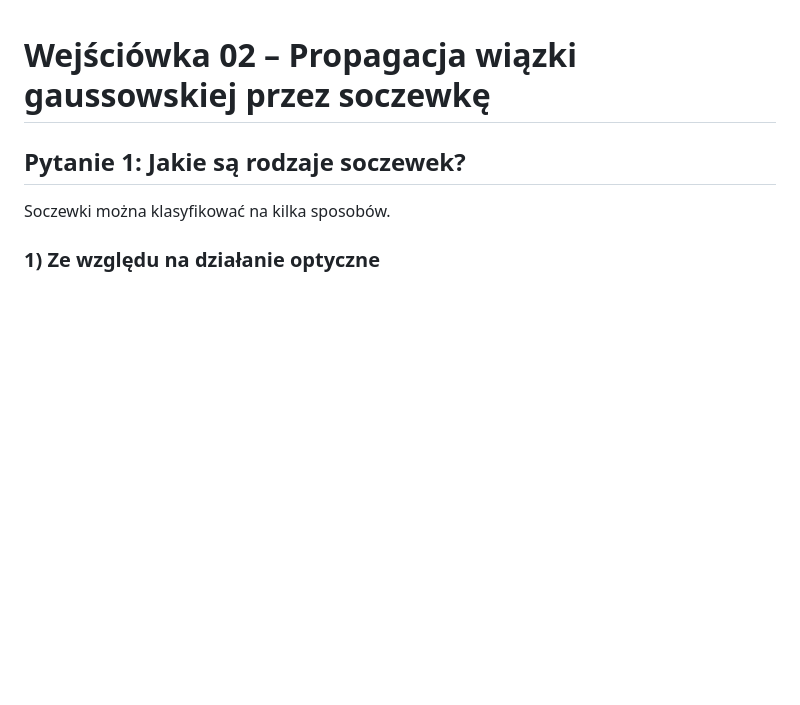
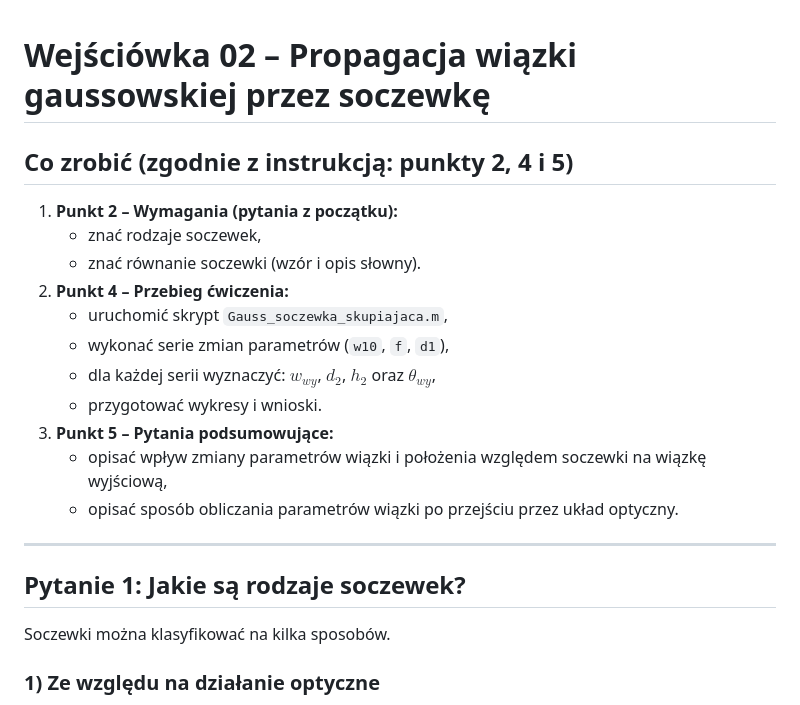
Before and after one commit to kamiI-suchy/wejsciowki_fotonika, a Markdown page: SERIA 2/02_-_Propagacja_wiazki_gaussowskiej_przez_soczewkę/02_-_pytania.md, the part around the change. Drawn GitHub-style; blank space fills up the shorter version.

Commit message:
Doprecyzuj punkty 2,4,5 w wejściówce 02
Agent-Logs-Url: https://github.com/kamiI-suchy/wejsciowki_fotonika/sessions/479e80b9-822e-4deb-8d34-881e690f1178

Co-authored-by: kamiI-suchy <189343170+kamiI-suchy@users.noreply.github.com>

```diff
--- a/SERIA 2/02_-_Propagacja_wiazki_gaussowskiej_przez_soczewkę/02_-_pytania.md
+++ b/SERIA 2/02_-_Propagacja_wiazki_gaussowskiej_przez_soczewkę/02_-_pytania.md
@@ -1,4 +1,20 @@
 # Wejściówka 02 – Propagacja wiązki gaussowskiej przez soczewkę
+
+## Co zrobić (zgodnie z instrukcją: punkty 2, 4 i 5)
+
+1. **Punkt 2 – Wymagania (pytania z początku):**
+   - znać rodzaje soczewek,
+   - znać równanie soczewki (wzór i opis słowny).
+2. **Punkt 4 – Przebieg ćwiczenia:**
+   - uruchomić skrypt `Gauss_soczewka_skupiajaca.m`,
+   - wykonać serie zmian parametrów (`w10`, `f`, `d1`),
+   - dla każdej serii wyznaczyć: $w_{wy}$, $d_2$, $h_2$ oraz $\theta_{wy}$,
+   - przygotować wykresy i wnioski.
+3. **Punkt 5 – Pytania podsumowujące:**
+   - opisać wpływ zmiany parametrów wiązki i położenia względem soczewki na wiązkę wyjściową,
+   - opisać sposób obliczania parametrów wiązki po przejściu przez układ optyczny.
+
+---
 
 ## Pytanie 1: Jakie są rodzaje soczewek?
 
```
